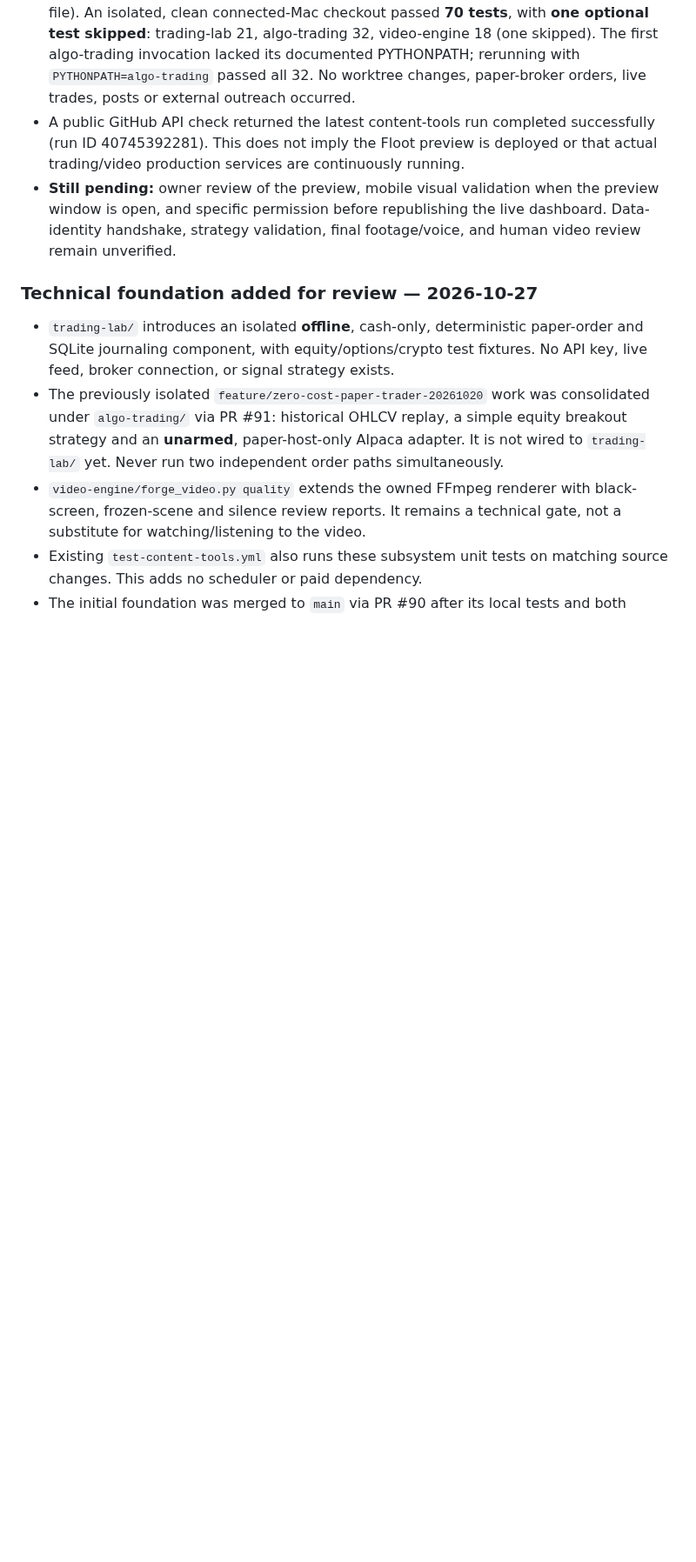
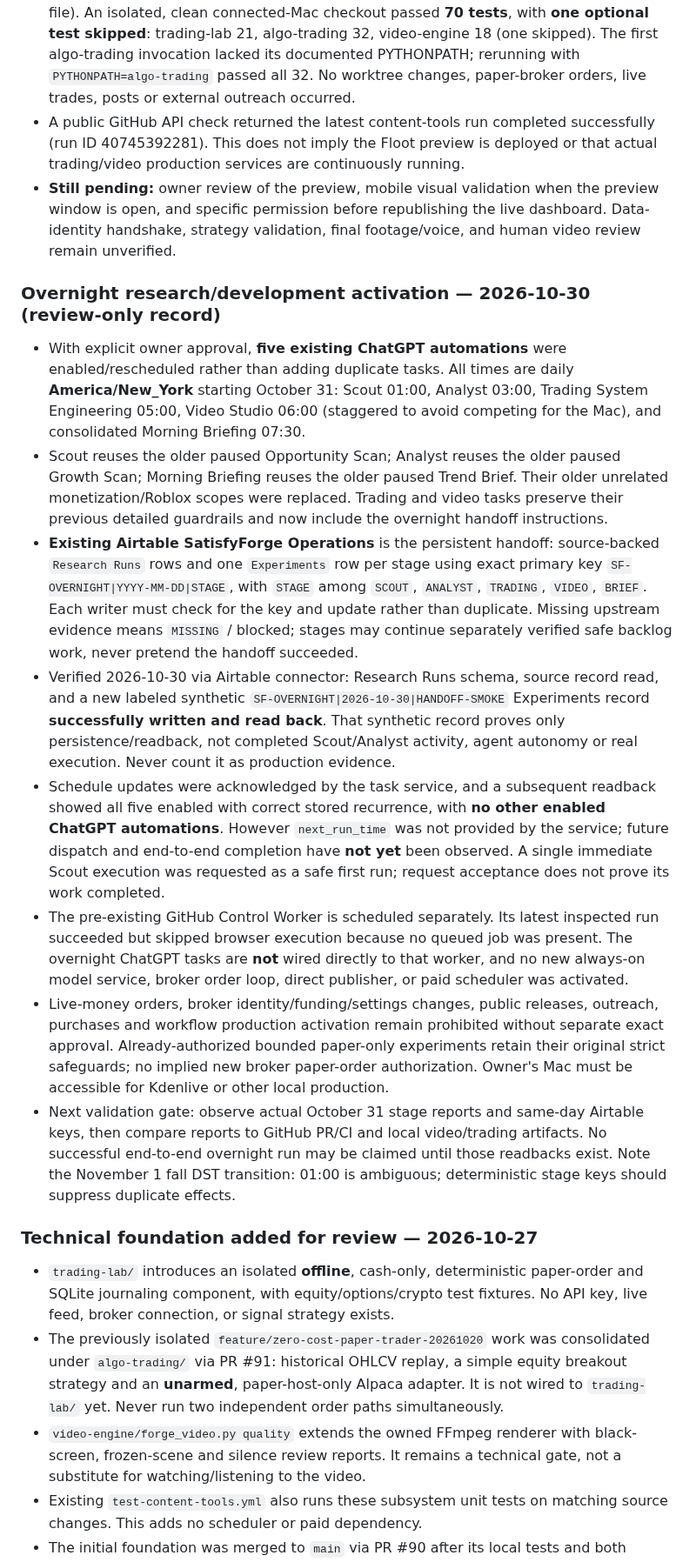
Before and after one commit to satisfyforgee-beep/satisfyforge-labs, a Markdown page: docs/MASTER_COMMAND_CENTER.md, the part around the change. Shown at 87% size. GitHub-like rendering; blank space fills up the shorter version.

Commit message:
docs: record approved overnight schedules and verifiable handoff gates

```diff
--- a/docs/MASTER_COMMAND_CENTER.md
+++ b/docs/MASTER_COMMAND_CENTER.md
@@ -29,6 +29,17 @@ No live schedule or account setting changes are implied by this focus update.
 - Preview project TypeScript typecheck passed and its existing theme spec passed (one file). An isolated, clean connected-Mac checkout passed **70 tests**, with **one optional test skipped**: trading-lab 21, algo-trading 32, video-engine 18 (one skipped). The first algo-trading invocation lacked its documented PYTHONPATH; rerunning with `PYTHONPATH=algo-trading` passed all 32. No worktree changes, paper-broker orders, live trades, posts or external outreach occurred.
 - A public GitHub API check returned the latest content-tools run completed successfully (run ID 40745392281). This does not imply the Floot preview is deployed or that actual trading/video production services are continuously running.
 - **Still pending:** owner review of the preview, mobile visual validation when the preview window is open, and specific permission before republishing the live dashboard. Data-identity handshake, strategy validation, final footage/voice, and human video review remain unverified.
+
+### Overnight research/development activation — 2026-10-30 (review-only record)
+
+- With explicit owner approval, **five existing ChatGPT automations** were enabled/rescheduled rather than adding duplicate tasks. All times are daily **America/New_York** starting October 31: Scout 01:00, Analyst 03:00, Trading System Engineering 05:00, Video Studio 06:00 (staggered to avoid competing for the Mac), and consolidated Morning Briefing 07:30.
+- Scout reuses the older paused Opportunity Scan; Analyst reuses the older paused Growth Scan; Morning Briefing reuses the older paused Trend Brief. Their older unrelated monetization/Roblox scopes were replaced. Trading and video tasks preserve their previous detailed guardrails and now include the overnight handoff instructions.
+- **Existing Airtable SatisfyForge Operations** is the persistent handoff: source-backed `Research Runs` rows and one `Experiments` row per stage using exact primary key `SF-OVERNIGHT|YYYY-MM-DD|STAGE`, with `STAGE` among `SCOUT`, `ANALYST`, `TRADING`, `VIDEO`, `BRIEF`. Each writer must check for the key and update rather than duplicate. Missing upstream evidence means `MISSING` / blocked; stages may continue separately verified safe backlog work, never pretend the handoff succeeded.
+- Verified 2026-10-30 via Airtable connector: Research Runs schema, source record read, and a new labeled synthetic `SF-OVERNIGHT|2026-10-30|HANDOFF-SMOKE` Experiments record **successfully written and read back**. That synthetic record proves only persistence/readback, not completed Scout/Analyst activity, agent autonomy or real execution. Never count it as production evidence.
+- Schedule updates were acknowledged by the task service, and a subsequent readback showed all five enabled with correct stored recurrence, with **no other enabled ChatGPT automations**. However `next_run_time` was not provided by the service; future dispatch and end-to-end completion have **not yet** been observed. A single immediate Scout execution was requested as a safe first run; request acceptance does not prove its work completed.
+- The pre-existing GitHub Control Worker is scheduled separately. Its latest inspected run succeeded but skipped browser execution because no queued job was present. The overnight ChatGPT tasks are **not** wired directly to that worker, and no new always-on model service, broker order loop, direct publisher, or paid scheduler was activated.
+- Live-money orders, broker identity/funding/settings changes, public releases, outreach, purchases and workflow production activation remain prohibited without separate exact approval. Already-authorized bounded paper-only experiments retain their original strict safeguards; no implied new broker paper-order authorization. Owner's Mac must be accessible for Kdenlive or other local production.
+- Next validation gate: observe actual October 31 stage reports and same-day Airtable keys, then compare reports to GitHub PR/CI and local video/trading artifacts. No successful end-to-end overnight run may be claimed until those readbacks exist. Note the November 1 fall DST transition: 01:00 is ambiguous; deterministic stage keys should suppress duplicate effects.
 
 ### Technical foundation added for review — 2026-10-27
 
```
